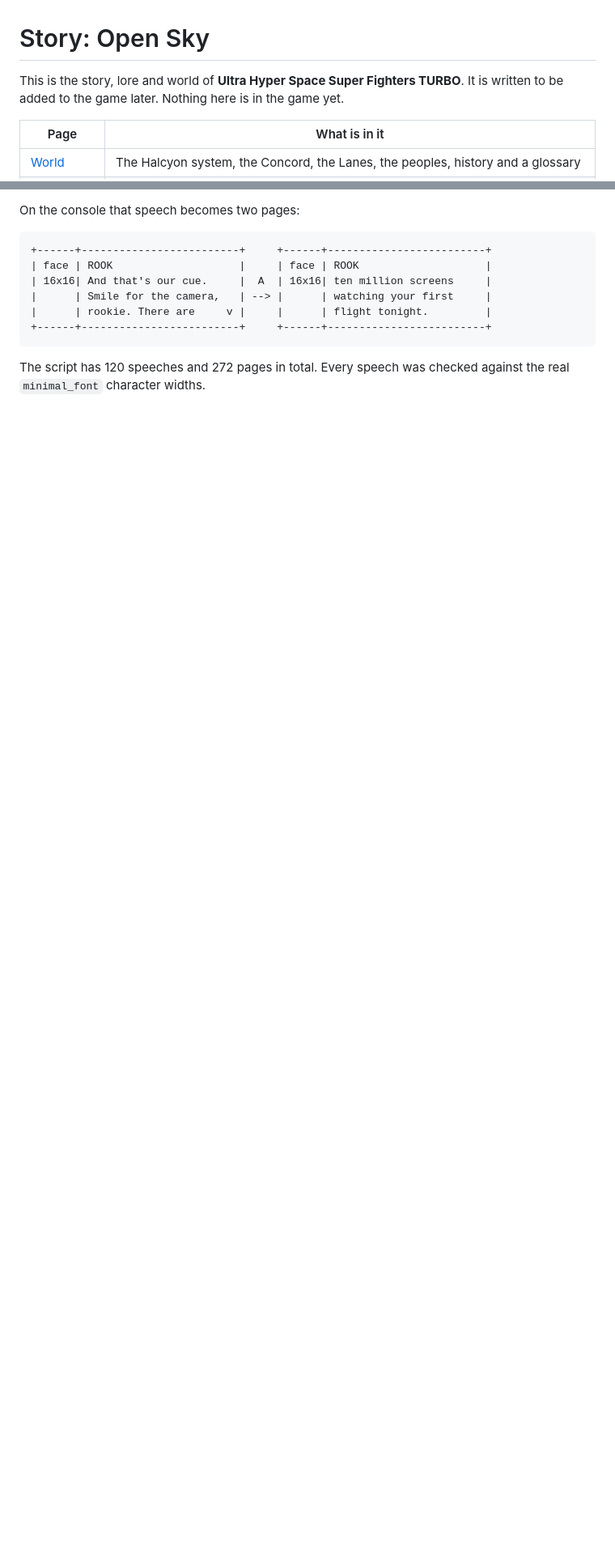
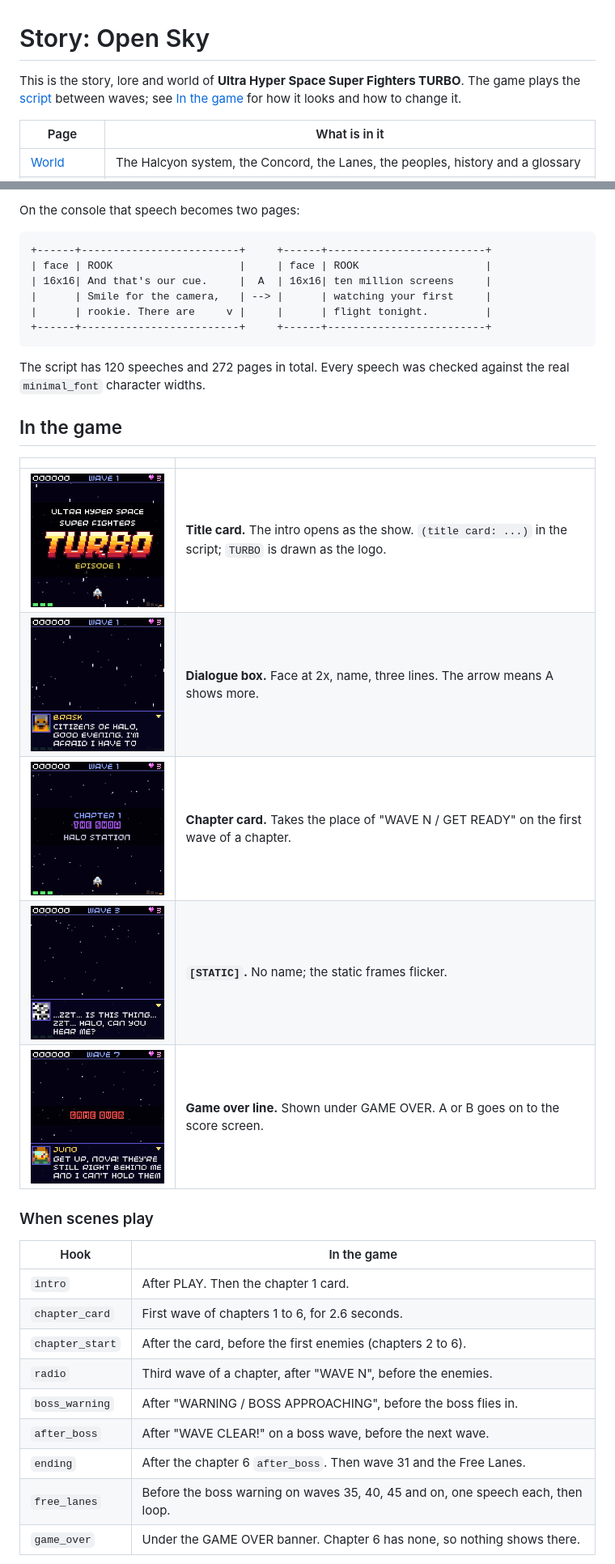
Before and after one commit to chili-chip/chili-space-fighter, a Markdown page: docs/story/index.md, 2 parts joined by grey strips. Shown at 81% size. GitHub-like rendering; pictures changed too: docs/story/img/game-chapter-card.png (added), docs/story/img/game-dialogue.png (added), docs/story/img/game-game-over.png (added); blank space fills up the shorter version.

```diff
--- a/docs/story/index.md
+++ b/docs/story/index.md
@@ -1,7 +1,8 @@
 # Story: Open Sky
 
-This is the story, lore and world of **Ultra Hyper Space Super Fighters TURBO**. It is written to be
-added to the game later. Nothing here is in the game yet.
+This is the story, lore and world of **Ultra Hyper Space Super Fighters TURBO**. The game plays the
+[script](script.md) between waves; see [In the game](#in-the-game) for how it looks and how to
+change it.
 
 | Page | What is in it |
 | --- | --- |
@@ -145,3 +148,27 @@ On the console that speech becomes two pages:
 The script has 120 speeches and 272 pages in total. Every speech was checked against the real
 `minimal_font` character widths.
 
+## In the game
+
+| | |
+| --- | --- |
+| ![Title card](img/game-title-card.png) | **Title card.** The intro opens as the show. `(title card: ...)` in the script; `TURBO` is drawn as the logo. |
+| ![Dialogue box](img/game-dialogue.png) | **Dialogue box.** Face at 2x, name, three lines. The arrow means A shows more. |
+| ![Chapter card](img/game-chapter-card.png) | **Chapter card.** Takes the place of "WAVE N / GET READY" on the first wave of a chapter. |
+| ![The Static](img/game-radio-static.png) | **`[STATIC]`.** No name; the static frames flicker. |
+| ![Game over line](img/game-game-over.png) | **Game over line.** Shown under GAME OVER. A or B goes on to the score screen. |
+
+### When scenes play
+
+| Hook | In the game |
+| --- | --- |
+| `intro` | After PLAY. Then the chapter 1 card. |
+| `chapter_card` | First wave of chapters 1 to 6, for 2.6 seconds. |
+| `chapter_start` | After the card, before the first enemies (chapters 2 to 6). |
+| `radio` | Third wave of a chapter, after "WAVE N", before the enemies. |
+| `boss_warning` | After "WARNING / BOSS APPROACHING", before the boss flies in. |
+| `after_boss` | After "WAVE CLEAR!" on a boss wave, before the next wave. |
+| `ending` | After the chapter 6 `after_boss`. Then wave 31 and the Free Lanes. |
+| `free_lanes` | Before the boss warning on waves 35, 40, 45 and on, one speech each, then loop. |
+| `game_over` | Under the GAME OVER banner. Chapter 6 has none, so nothing shows there. |
+
```
Also changed, not shown: other parts of docs/story/index.md (+47 -3 lines), README.md (+14 -4 lines), docs/story/script.md (+5 -3 lines), 9 other files.
